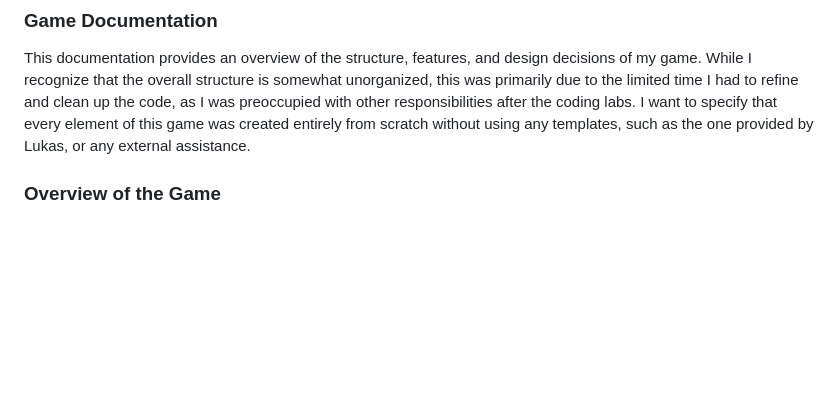
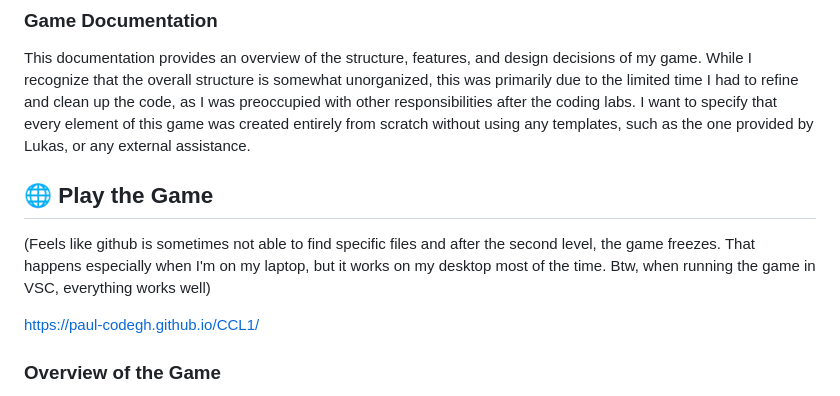
Before and after one commit to Paul-CodeGH/CCL1, a Markdown page: README.md, the part around the change. Drawn GitHub-style; blank space fills up the shorter version.

```diff
--- a/README.md
+++ b/README.md
@@ -1,6 +1,12 @@
 ### Game Documentation ###
 
 This documentation provides an overview of the structure, features, and design decisions of my game. While I recognize that the overall structure is somewhat unorganized, this was primarily due to the limited time I had to refine and clean up the code, as I was preoccupied with other responsibilities after the coding labs. I want to specify that every element of this game was created entirely from scratch without using any templates, such as the one provided by Lukas, or any external assistance.
+
+## 🌐 **Play the Game**
+(Feels like github is sometimes not able to find specific files and after the second level, the game freezes. That happens especially when I'm on my laptop, but it works on my desktop most of the time. Btw, when running the game in VSC, everything works well)
+
+https://paul-codegh.github.io/CCL1/
+
 
 ### Overview of the Game ###
 
```
